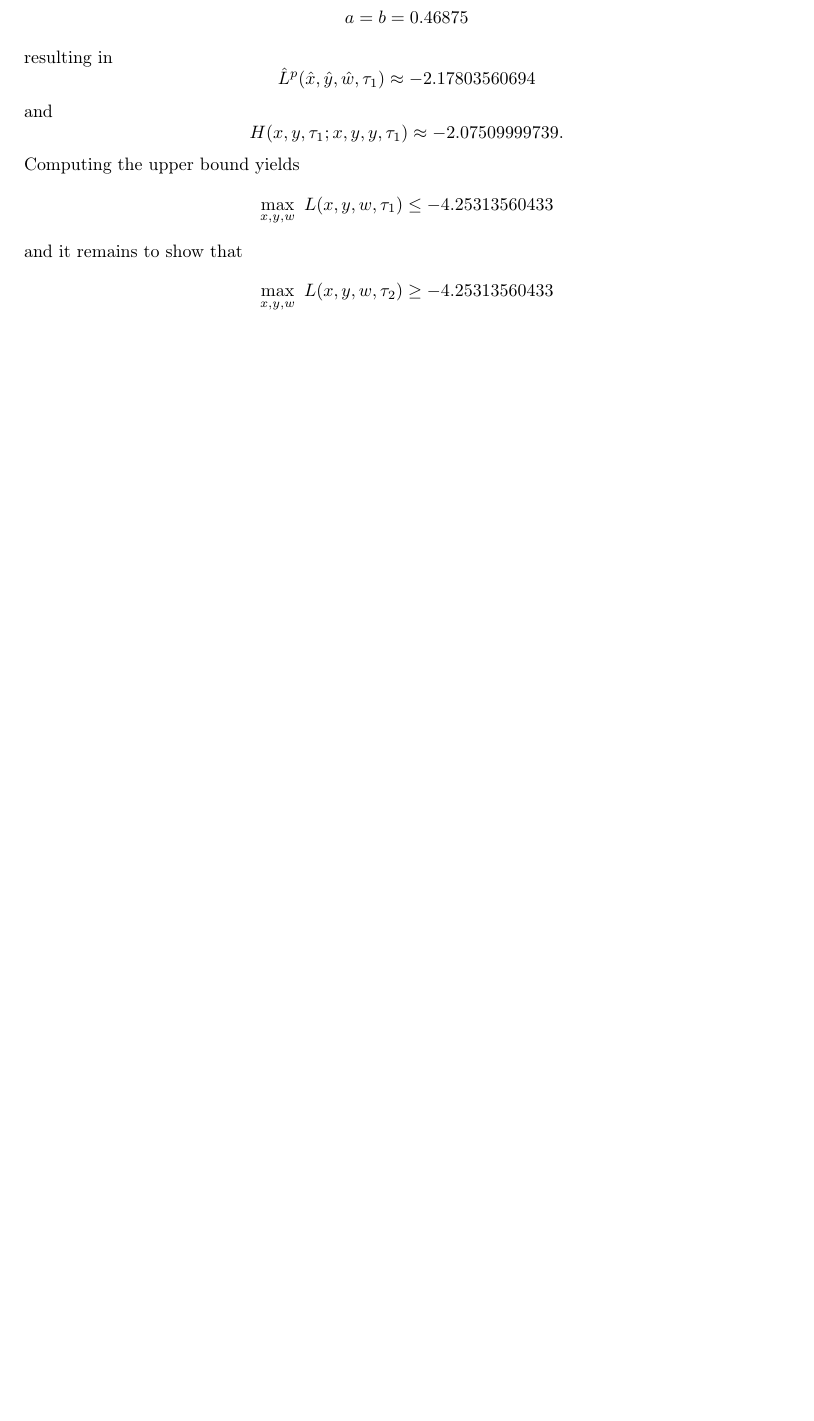
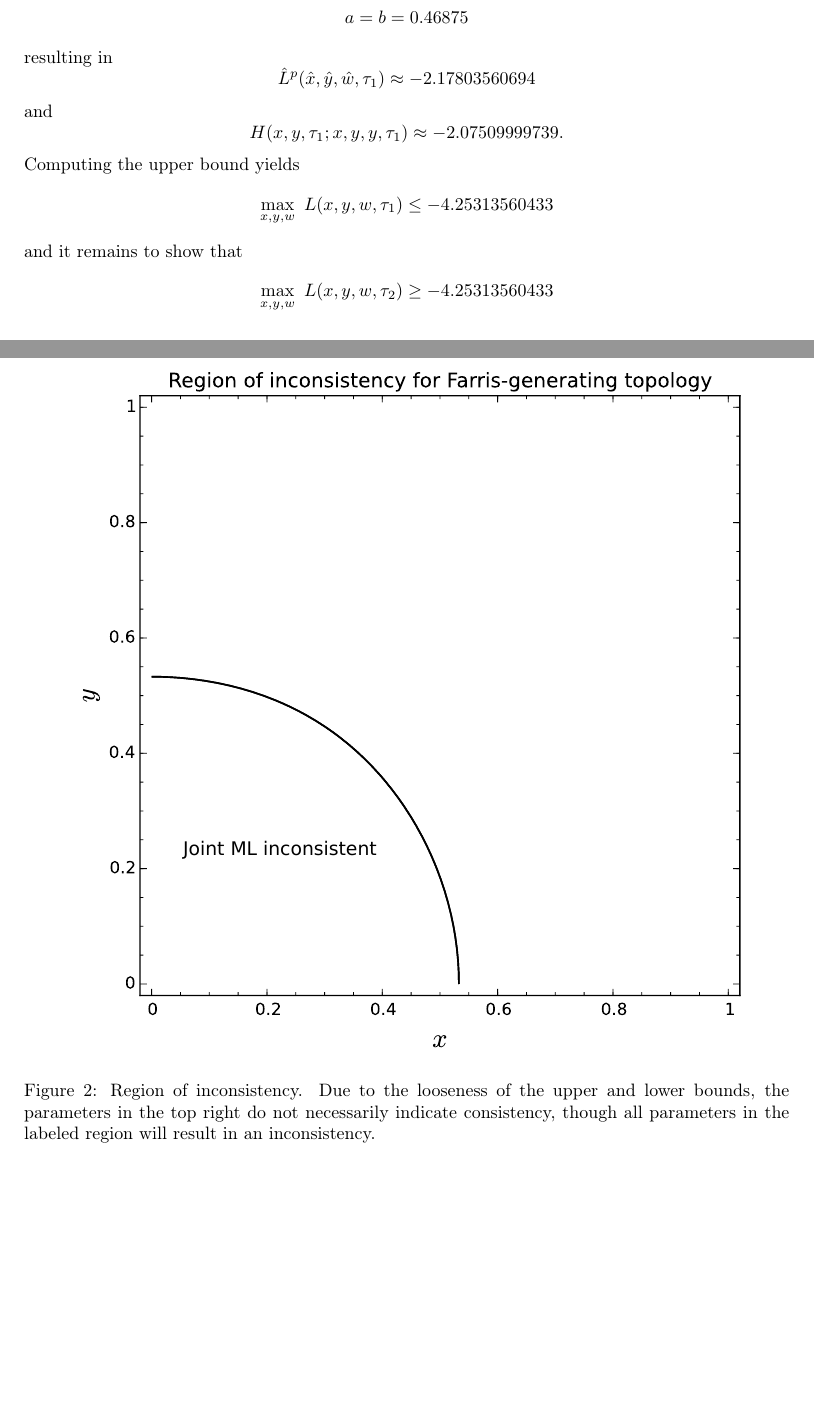
Before and after one commit to matsengrp/joint-inf, a LaTeX document (joint_inf.tex): part of page 7 of 9 before the commit and two parts of pages 7 and 8 of 10 after it, the two joined at a grey line, cut so that both start at the same text, the shorter picture padded with empty space. Compiled offline with pdfLaTeX.

Commit message:
update figs

```diff
--- a/joint_inf.tex
+++ b/joint_inf.tex
@@ -464,7 +464,10 @@ inconsistency_plot = implicit_plot(
 \begin{figure}
 \centering
 \includegraphics[width=.9\textwidth]{analytic-inconsistency}
-\caption{Regions of inconsistency}
+\caption{
+    Region of inconsistency.
+    Due to the looseness of the upper and lower bounds, the parameters in the top right do not necessarily indicate consistency, though all parameters in the labeled region will result in an inconsistency.
+}
 \label{fig:inconsistency-farris}
 \end{figure}
 
```
Also changed, not shown: figures/analytic-inconsistency.pdf, figures/analytic-inconsistency.svg, figures/felsenstein_blank.pdf, figures/felsenstein_blank.svg.
